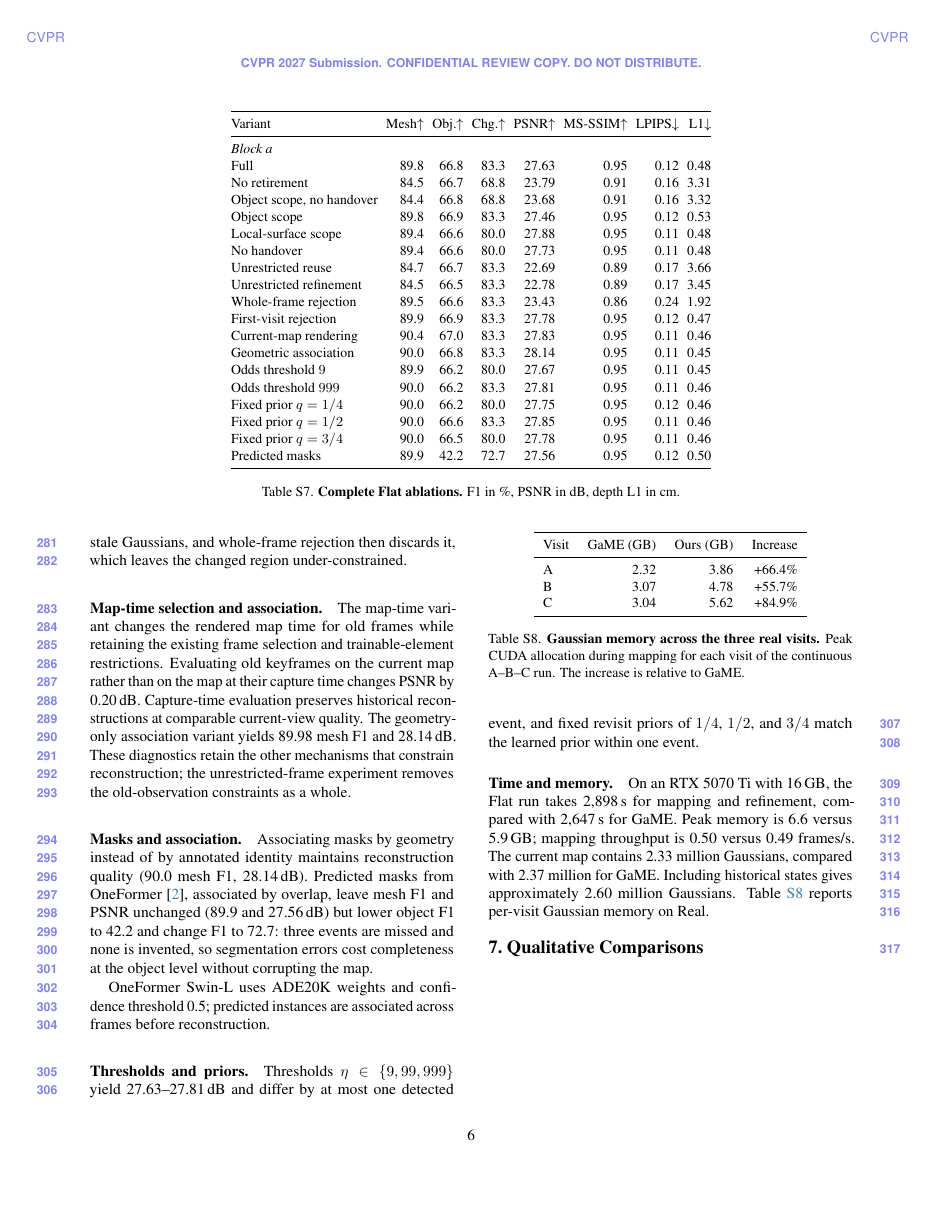
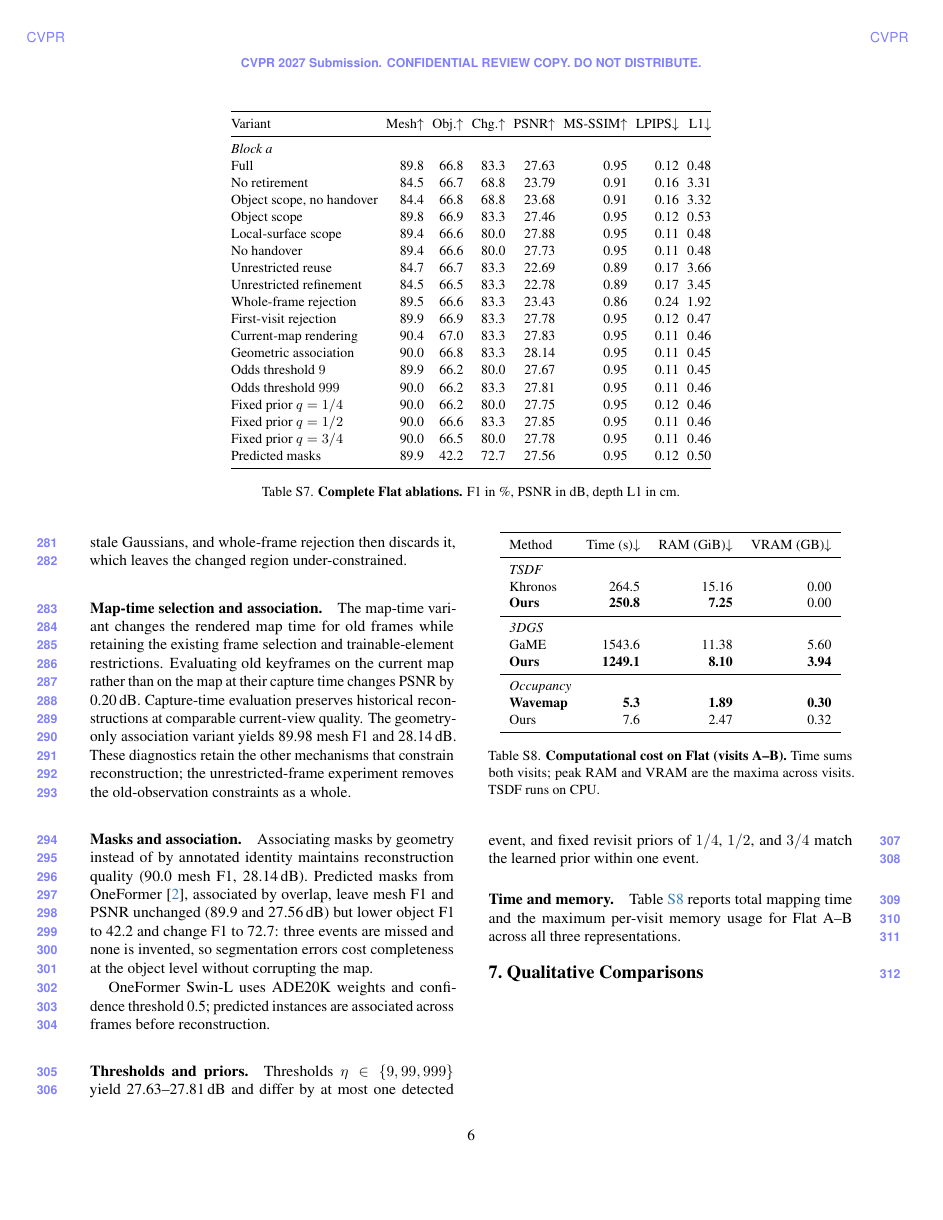
Before and after one commit to giltchcity/myncv---rpsl---daicma, a LaTeX document (manuscript/experiments_supplement.tex): page 6 of 11. Compiled offline with pdfLaTeX.

Commit message:
Archive old per-visit VRAM table and report Flat A–B cost consistently

```diff
--- a/manuscript/experiments_supplement.tex
+++ b/manuscript/experiments_supplement.tex
@@ -686,31 +686,57 @@ across frames before reconstruction.
 Thresholds $\eta\in\{9,99,999\}$ yield 27.63--27.81\,dB and differ by at most one detected event, and fixed
 revisit priors of $1/4$, $1/2$, and $3/4$ match the learned prior within one event.
 
-% ===== BEGIN tables / real_gaussian_vram =====
+% % ===== BEGIN tables / real_gaussian_vram =====
+% \begin{table}[t]
+% \centering
+% \small
+% \setlength{\tabcolsep}{6pt}
+% \begin{tabular}{lrrr}
+% \toprule
+% Visit & GaME (GB) & Ours (GB) & Increase \\
+% \midrule
+% A & 2.32 & 3.86 & +66.4\% \\
+% B & 3.07 & 4.78 & +55.7\% \\
+% C & 3.04 & 5.62 & +84.9\% \\
+% \bottomrule
+% \end{tabular}
+% \caption{\textbf{Gaussian memory across the three real visits.} Peak CUDA allocation during mapping for each visit of the continuous A--B--C run. The increase is relative to GaME.}
+% \label{tab:supp_real_vram}
+% \end{table}
+% % ===== END tables / real_gaussian_vram =====
+
+% ===== BEGIN tables / supp_flat_cost =====
 \begin{table}[t]
 \centering
 \small
 \setlength{\tabcolsep}{6pt}
 \begin{tabular}{lrrr}
 \toprule
-Visit & GaME (GB) & Ours (GB) & Increase \\
+Method & Time (s)$\downarrow$ & RAM (GiB)$\downarrow$ & VRAM (GB)$\downarrow$ \\
 \midrule
-A & 2.32 & 3.86 & +66.4\% \\
-B & 3.07 & 4.78 & +55.7\% \\
-C & 3.04 & 5.62 & +84.9\% \\
+\multicolumn{4}{l}{\textit{TSDF}} \\
+Khronos & 264.5 & 15.16 & 0.00 \\
+\textbf{Ours} & \textbf{250.8} & \textbf{7.25} & 0.00 \\
+\midrule
+\multicolumn{4}{l}{\textit{3DGS}} \\
+GaME & 1543.6 & 11.38 & 5.60 \\
+\textbf{Ours} & \textbf{1249.1} & \textbf{8.10} & \textbf{3.94} \\
+\midrule
+\multicolumn{4}{l}{\textit{Occupancy}} \\
+\textbf{Wavemap} & \textbf{5.3} & \textbf{1.89} & \textbf{0.30} \\
+Ours & 7.6 & 2.47 & 0.32 \\
 \bottomrule
 \end{tabular}
-\caption{\textbf{Gaussian memory across the three real visits.} Peak CUDA allocation during mapping for each visit of the continuous A--B--C run. The increase is relative to GaME.}
-\label{tab:supp_real_vram}
+\caption{\textbf{Computational cost on Flat (visits A--B).}
+Time sums both visits; peak RAM and VRAM are the maxima across visits.
+TSDF runs on CPU.}
+\label{tab:supp_flat_cost}
 \end{table}
-% ===== END tables / real_gaussian_vram =====
+% ===== END tables / supp_flat_cost =====
 
 \paragraph{Time and memory.}
-On an RTX 5070 Ti with 16\,GB, the Flat run takes 2,898\,s for mapping and refinement, compared with
-2,647\,s for GaME. Peak memory is 6.6 versus 5.9\,GB; mapping throughput is 0.50 versus 0.49 frames/s.
-The current map contains 2.33 million Gaussians, compared with 2.37 million for GaME. Including historical
-states gives approximately 2.60 million Gaussians.
-Table~\ref{tab:supp_real_vram} reports per-visit Gaussian memory on Real.
+\Cref{tab:supp_flat_cost} reports total mapping time and the maximum
+per-visit memory usage for Flat A--B across all three representations.
 
 \section{Qualitative Comparisons}
 % ===== BEGIN figures / qualitative_native =====
```
